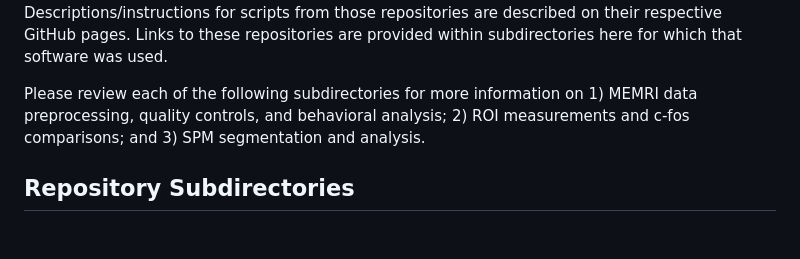
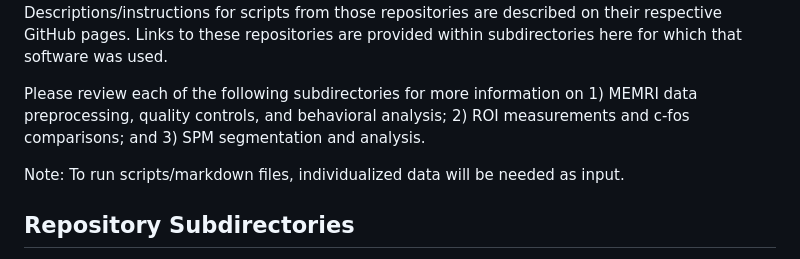
Before and after one commit to bearerlab/memri-ela-vs-std, a Markdown page: README.md, the part around the change. GitHub-like rendering; blank space fills up the shorter version.

```diff
--- a/README.md
+++ b/README.md
@@ -12,6 +12,8 @@ _Please cite the published paper if code is used or modified_
 Provided in this repository is the code used (or links to GitHub repositories) in various processing and analysis steps from "Reconfiguration of Brain-wide Neural Activity after Early Life Adversity", _PNAS_, 2025. Below, we link to each of the major subsections of this repository, which correspond to various sections and figures within the manuscript. Corresponding figures for each subsection are listed in the subdirectories `README.md` files. Note that some sections used code from other Bearer Lab GitHub Repos, and require various software dependencies (see requirements). Descriptions/instructions for scripts from those repositories are described on their respective GitHub pages. Links to these repositories are provided within subdirectories here for which that software was used.
 
 Please review each of the following subdirectories for more information on 1) MEMRI data preprocessing, quality controls, and behavioral analysis; 2)  ROI measurements and c-fos comparisons; and 3) SPM segmentation and analysis.
+
+Note: To run scripts/markdown files, individualized data will be needed as input.
 
 ## Repository Subdirectories
 - **[01_preprocessing/](01_preprocessing/)** - MEMRI data preprocessing, quality controls, and behavioral analysis (Figures 1, S1-S3 and S4-S6)
```
